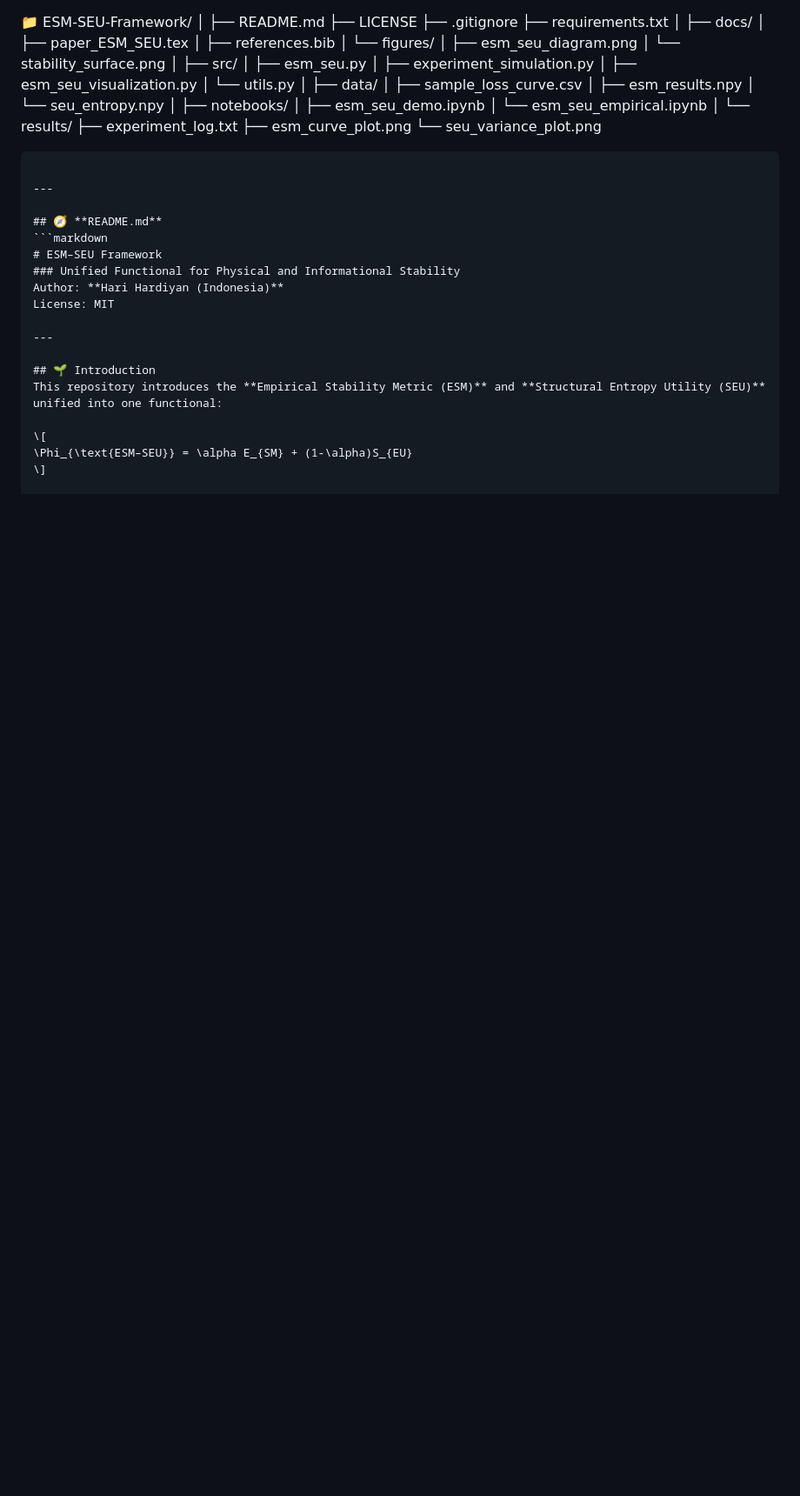
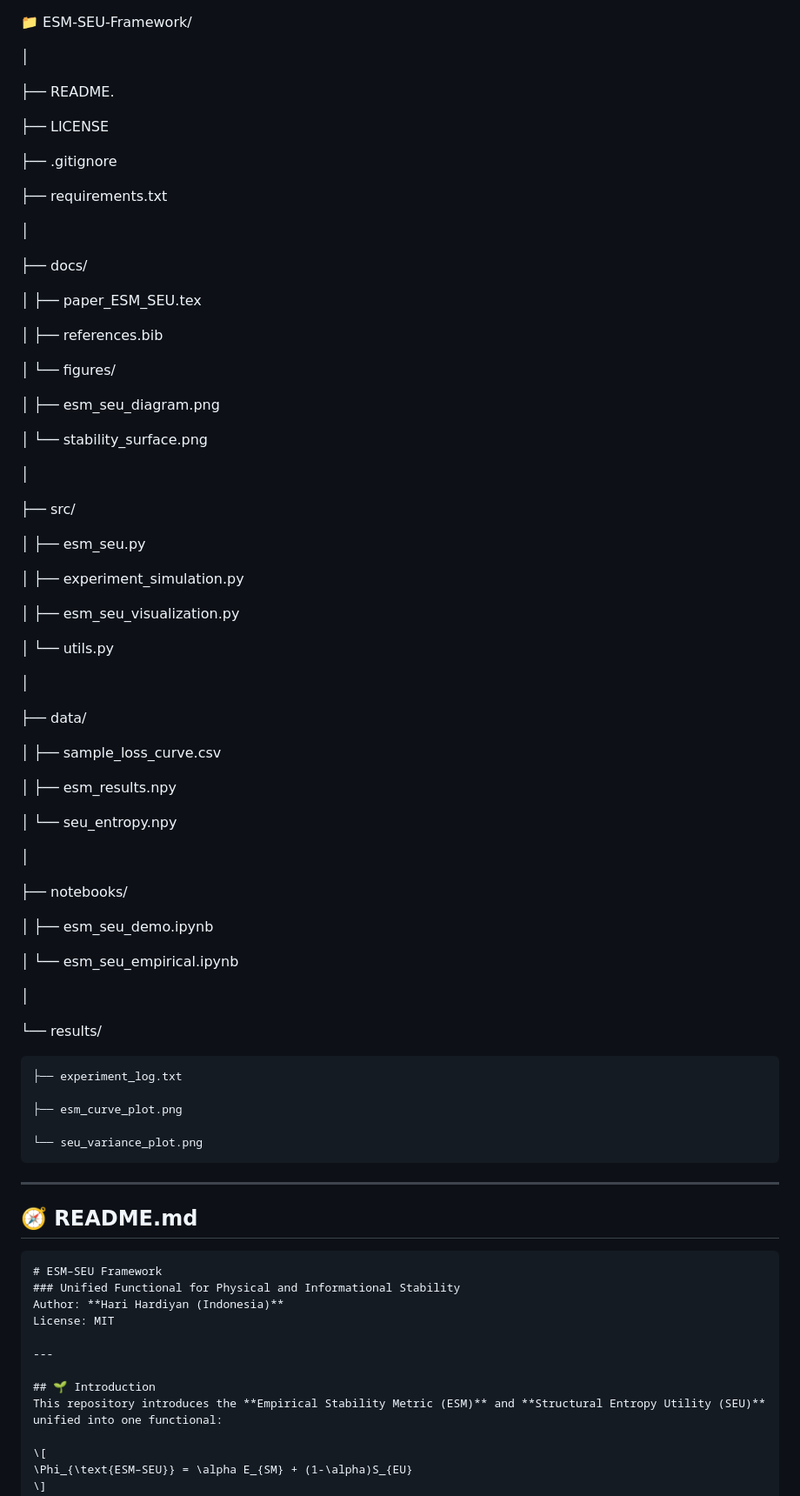
Before and after one commit to zeusindomitable-max/Entropy-Symmetric-Manifold-Self-Evolving-Unit-ESM-SEU-, a Markdown page: README.md, the part around the change. Shown at 87% size. Rendered like a GitHub page; blank space fills up the shorter version.

````diff
--- a/README.md
+++ b/README.md
@@ -1,37 +1,71 @@
 📁 ESM-SEU-Framework/
+
 │
-├── README.md
+
+├── README.
+
 ├── LICENSE
+
 ├── .gitignore
+
 ├── requirements.txt
+
 │
+
 ├── docs/
+
 │   ├── paper_ESM_SEU.tex
+
 │   ├── references.bib
+
 │   └── figures/
+
 │       ├── esm_seu_diagram.png
-│       └── stability_surface.png
+
+│       └──
+ stability_surface.png
+
 │
+
 ├── src/
+
 │   ├── esm_seu.py
+
 │   ├── experiment_simulation.py
+
 │   ├── esm_seu_visualization.py
+
 │   └── utils.py
+
 │
+
 ├── data/
+
 │   ├── sample_loss_curve.csv
+
 │   ├── esm_results.npy
+
 │   └── seu_entropy.npy
+
 │
+
 ├── notebooks/
+
 │   ├── esm_seu_demo.ipynb
+
 │   └── esm_seu_empirical.ipynb
+
 │
+
 └── results/
+
     ├── experiment_log.txt
+
     ├── esm_curve_plot.png
+
     └── seu_variance_plot.png
-```
+
+
 
 ---
 
````
